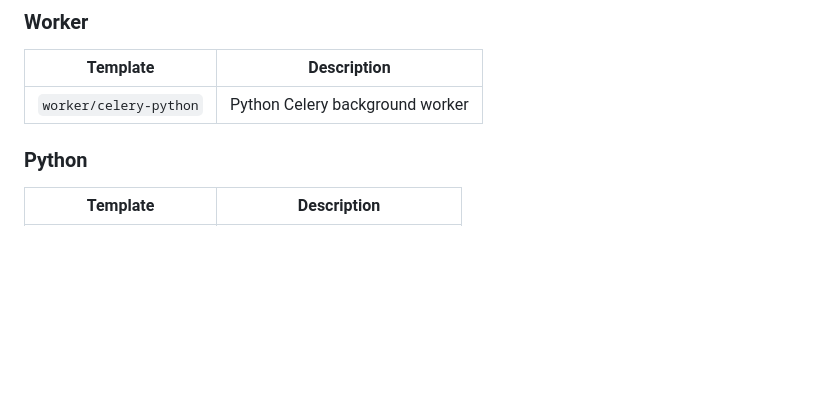
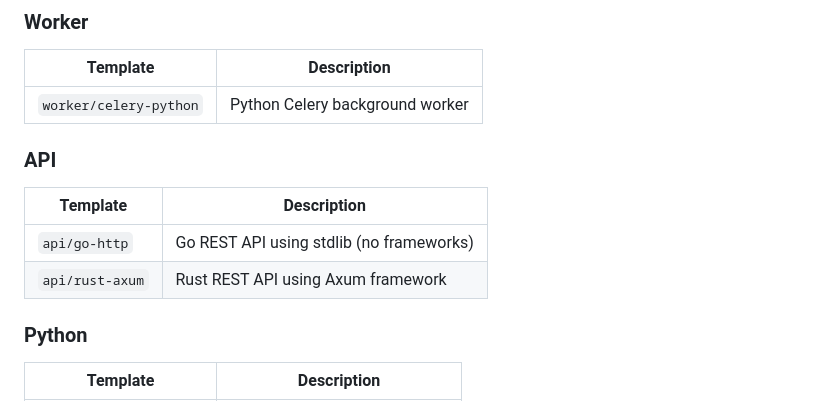
Before and after one commit to grasshopperpebbles/gpp-templates, a Markdown page: README.md, the part around one of its changes. GitHub-like rendering; blank space fills up the shorter version.

```diff
--- a/README.md
+++ b/README.md
@@ -53,6 +53,12 @@ gpp template install /path/to/gpp-templates/cms/cms-only --as cms/cms-only
 | Template | Description |
 |----------|-------------|
 | `worker/celery-python` | Python Celery background worker |
+
+### API
+| Template | Description |
+|----------|-------------|
+| `api/go-http` | Go REST API using stdlib (no frameworks) |
+| `api/rust-axum` | Rust REST API using Axum framework |
 
 ### Python
 | Template | Description |
```
Also changed, not shown: other parts of README.md (+38 -0 lines).
